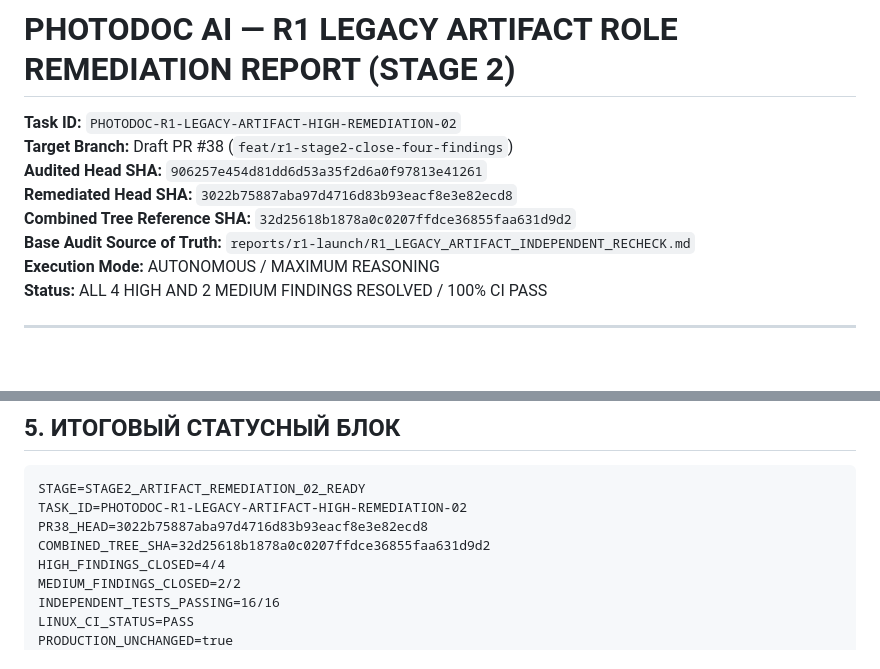
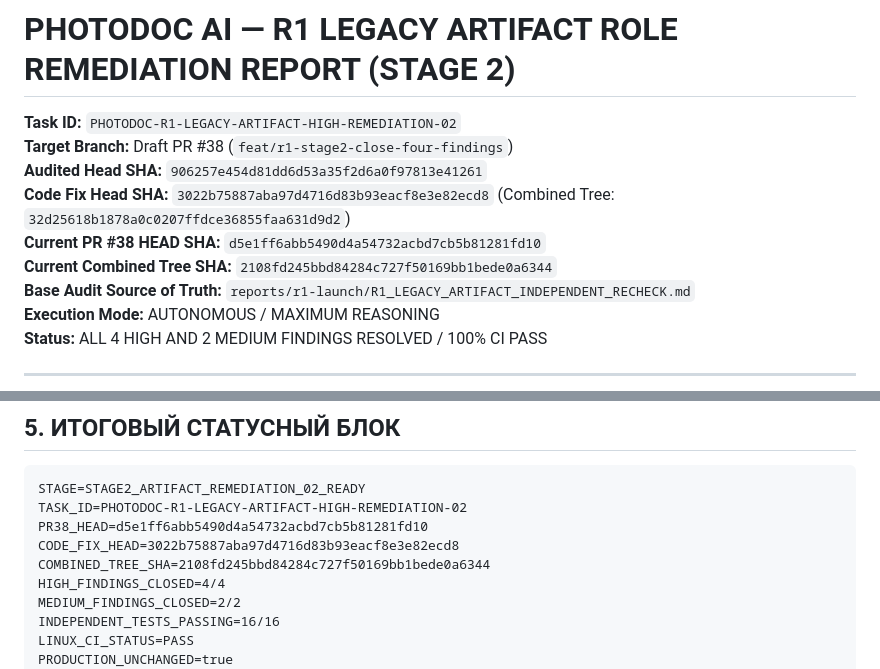
Before and after one commit to life2boat/photodoc-ai, a Markdown page: reports/r1-launch/R1_LEGACY_ARTIFACT_REMEDIATION_02.md, 2 parts joined by grey strips. Drawn GitHub-style; blank space fills up the shorter version.

Commit message:
docs: sync PR38_HEAD and CODE_FIX_HEAD in remediation report

````diff
--- a/reports/r1-launch/R1_LEGACY_ARTIFACT_REMEDIATION_02.md
+++ b/reports/r1-launch/R1_LEGACY_ARTIFACT_REMEDIATION_02.md
@@ -2,8 +2,9 @@
 **Task ID:** `PHOTODOC-R1-LEGACY-ARTIFACT-HIGH-REMEDIATION-02`
 **Target Branch:** Draft PR #38 (`feat/r1-stage2-close-four-findings`)
 **Audited Head SHA:** `906257e454d81dd6d53a35f2d6a0f97813e41261`
-**Remediated Head SHA:** `3022b75887aba97d4716d83b93eacf8e3e82ecd8`
-**Combined Tree Reference SHA:** `32d25618b1878a0c0207ffdce36855faa631d9d2`
+**Code Fix Head SHA:** `3022b75887aba97d4716d83b93eacf8e3e82ecd8` (Combined Tree: `32d25618b1878a0c0207ffdce36855faa631d9d2`)
+**Current PR #38 HEAD SHA:** `d5e1ff6abb5490d4a54732acbd7cb5b81281fd10`
+**Current Combined Tree SHA:** `2108fd245bbd84284c727f50169bb1bede0a6344`
 **Base Audit Source of Truth:** `reports/r1-launch/R1_LEGACY_ARTIFACT_INDEPENDENT_RECHECK.md`
 **Execution Mode:** AUTONOMOUS / MAXIMUM REASONING
 **Status:** ALL 4 HIGH AND 2 MEDIUM FINDINGS RESOLVED / 100% CI PASS
@@ -114,8 +115,9 @@
 ```
 STAGE=STAGE2_ARTIFACT_REMEDIATION_02_READY
 TASK_ID=PHOTODOC-R1-LEGACY-ARTIFACT-HIGH-REMEDIATION-02
-PR38_HEAD=3022b75887aba97d4716d83b93eacf8e3e82ecd8
-COMBINED_TREE_SHA=32d25618b1878a0c0207ffdce36855faa631d9d2
+PR38_HEAD=d5e1ff6abb5490d4a54732acbd7cb5b81281fd10
+CODE_FIX_HEAD=3022b75887aba97d4716d83b93eacf8e3e82ecd8
+COMBINED_TREE_SHA=2108fd245bbd84284c727f50169bb1bede0a6344
 HIGH_FINDINGS_CLOSED=4/4
 MEDIUM_FINDINGS_CLOSED=2/2
 INDEPENDENT_TESTS_PASSING=16/16
````
